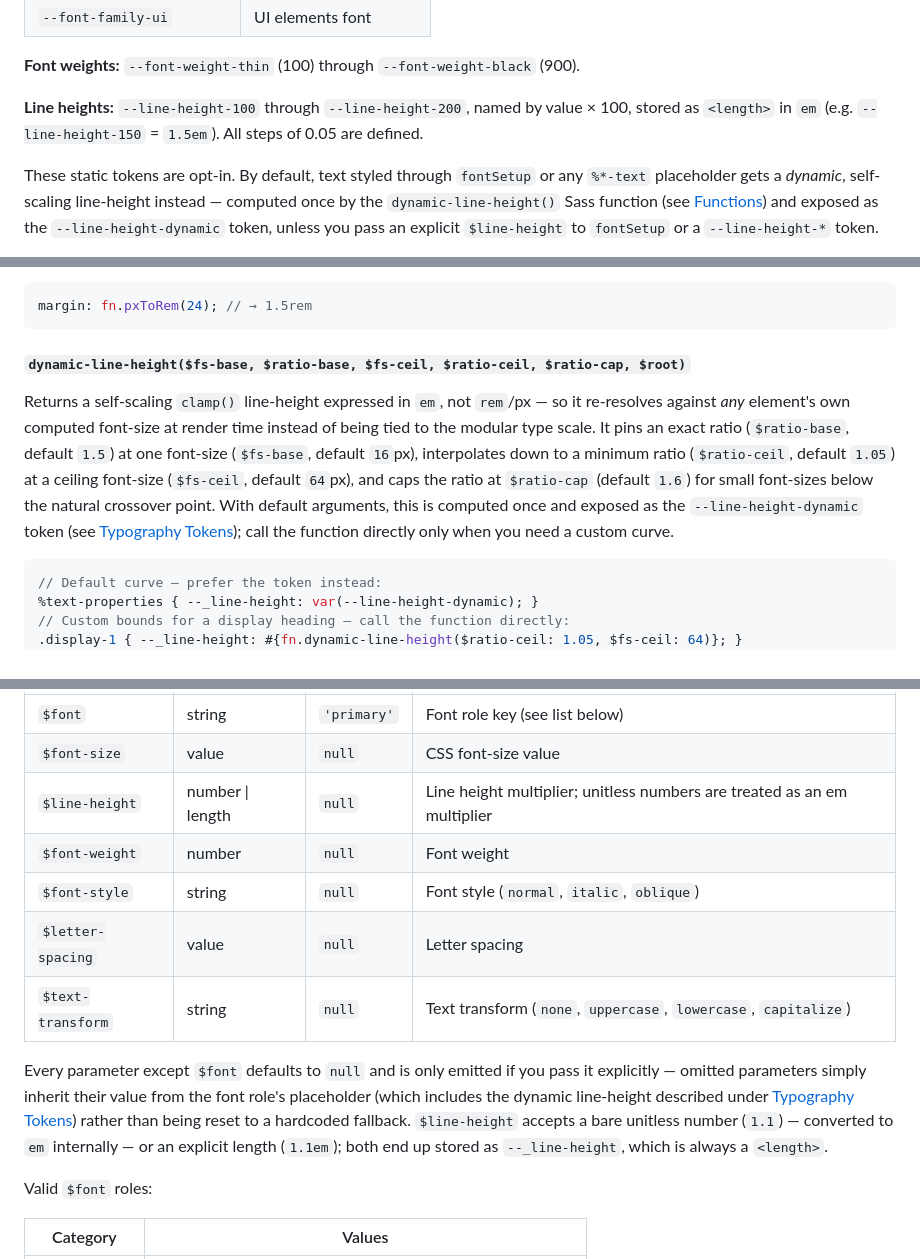
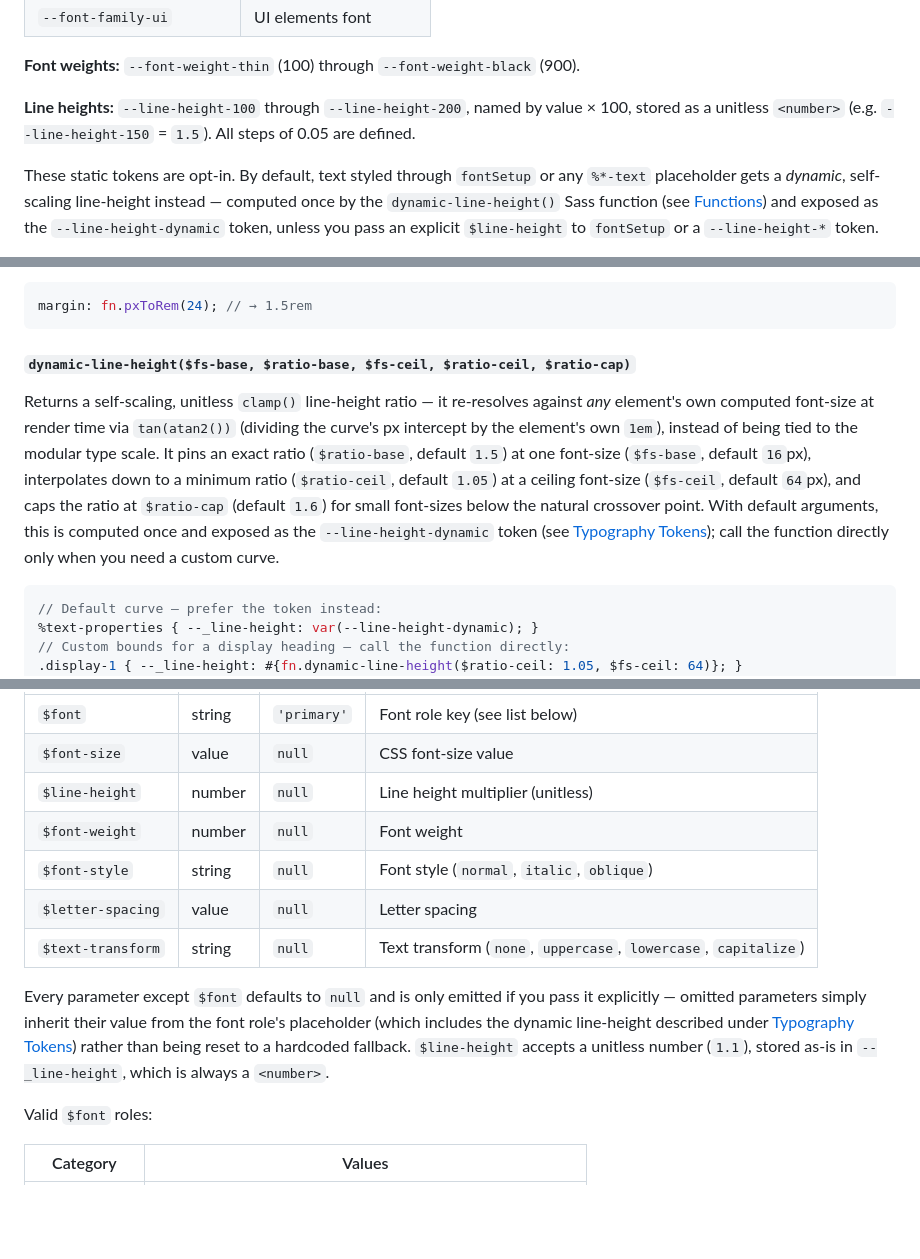
Before and after one commit to bluemountain3d/trimscale-css, a Markdown page: README.md, 3 parts joined by grey strips. Rendered like a GitHub page; blank space fills up the shorter version.

Commit message:
docs: update README for unitless dynamic-line-height
Reflects the tan(atan2()) refactor: drops the removed $root param from
the documented signature, describes the ratio as unitless instead of
em, and updates the fontSetup $line-height param docs to match.

````diff
--- a/README.md
+++ b/README.md
@@ -238,7 +238,7 @@ The `text-*` tokens intentionally do not follow the modular scale below base. Us
 
 **Font weights:** `--font-weight-thin` (100) through `--font-weight-black` (900).
 
-**Line heights:** `--line-height-100` through `--line-height-200`, named by value × 100, stored as `<length>` in `em` (e.g. `--line-height-150` = `1.5em`). All steps of 0.05 are defined.
+**Line heights:** `--line-height-100` through `--line-height-200`, named by value × 100, stored as a unitless `<number>` (e.g. `--line-height-150` = `1.5`). All steps of 0.05 are defined.
 
 These static tokens are opt-in. By default, text styled through `fontSetup` or any `%*-text` placeholder gets a *dynamic*, self-scaling line-height instead — computed once by the `dynamic-line-height()` Sass function (see [Functions](#functions)) and exposed as the `--line-height-dynamic` token, unless you pass an explicit `$line-height` to `fontSetup` or a `--line-height-*` token.
 
@@ -330,9 +330,9 @@ Converts a pixel value to rem (assumes 16 px root).
 margin: fn.pxToRem(24); // → 1.5rem
 ```
 
-#### `dynamic-line-height($fs-base, $ratio-base, $fs-ceil, $ratio-ceil, $ratio-cap, $root)`
+#### `dynamic-line-height($fs-base, $ratio-base, $fs-ceil, $ratio-ceil, $ratio-cap)`
 
-Returns a self-scaling `clamp()` line-height expressed in `em`, not `rem`/px — so it re-resolves against *any* element's own computed font-size at render time instead of being tied to the modular type scale. It pins an exact ratio (`$ratio-base`, default `1.5`) at one font-size (`$fs-base`, default `16`px), interpolates down to a minimum ratio (`$ratio-ceil`, default `1.05`) at a ceiling font-size (`$fs-ceil`, default `64`px), and caps the ratio at `$ratio-cap` (default `1.6`) for small font-sizes below the natural crossover point. With default arguments, this is computed once and exposed as the `--line-height-dynamic` token (see [Typography Tokens](#typography-tokens)); call the function directly only when you need a custom curve.
+Returns a self-scaling, unitless `clamp()` line-height ratio — it re-resolves against *any* element's own computed font-size at render time via `tan(atan2())` (dividing the curve's px intercept by the element's own `1em`), instead of being tied to the modular type scale. It pins an exact ratio (`$ratio-base`, default `1.5`) at one font-size (`$fs-base`, default `16`px), interpolates down to a minimum ratio (`$ratio-ceil`, default `1.05`) at a ceiling font-size (`$fs-ceil`, default `64`px), and caps the ratio at `$ratio-cap` (default `1.6`) for small font-sizes below the natural crossover point. With default arguments, this is computed once and exposed as the `--line-height-dynamic` token (see [Typography Tokens](#typography-tokens)); call the function directly only when you need a custom curve.
 
 ```scss
 // Default curve — prefer the token instead:
@@ -368,13 +368,13 @@ Parameters:
 | ----------------- | ------ | ------------ | --------------------------------------------------------------- |
 | `$font`           | string | `'primary'`  | Font role key (see list below)                                  |
 | `$font-size`      | value  | `null`       | CSS font-size value                                              |
-| `$line-height`    | number \| length | `null` | Line height multiplier; unitless numbers are treated as an em multiplier |
+| `$line-height`    | number | `null` | Line height multiplier (unitless) |
 | `$font-weight`    | number | `null`       | Font weight                                                     |
 | `$font-style`     | string | `null`       | Font style (`normal`, `italic`, `oblique`)                      |
 | `$letter-spacing` | value  | `null`       | Letter spacing                                                  |
 | `$text-transform` | string | `null`       | Text transform (`none`, `uppercase`, `lowercase`, `capitalize`) |
 
-Every parameter except `$font` defaults to `null` and is only emitted if you pass it explicitly — omitted parameters simply inherit their value from the font role's placeholder (which includes the dynamic line-height described under [Typography Tokens](#typography-tokens)) rather than being reset to a hardcoded fallback. `$line-height` accepts a bare unitless number (`1.1`) — converted to `em` internally — or an explicit length (`1.1em`); both end up stored as `--_line-height`, which is always a `<length>`.
+Every parameter except `$font` defaults to `null` and is only emitted if you pass it explicitly — omitted parameters simply inherit their value from the font role's placeholder (which includes the dynamic line-height described under [Typography Tokens](#typography-tokens)) rather than being reset to a hardcoded fallback. `$line-height` accepts a unitless number (`1.1`), stored as-is in `--_line-height`, which is always a `<number>`.
 
 Valid `$font` roles:
 
````
